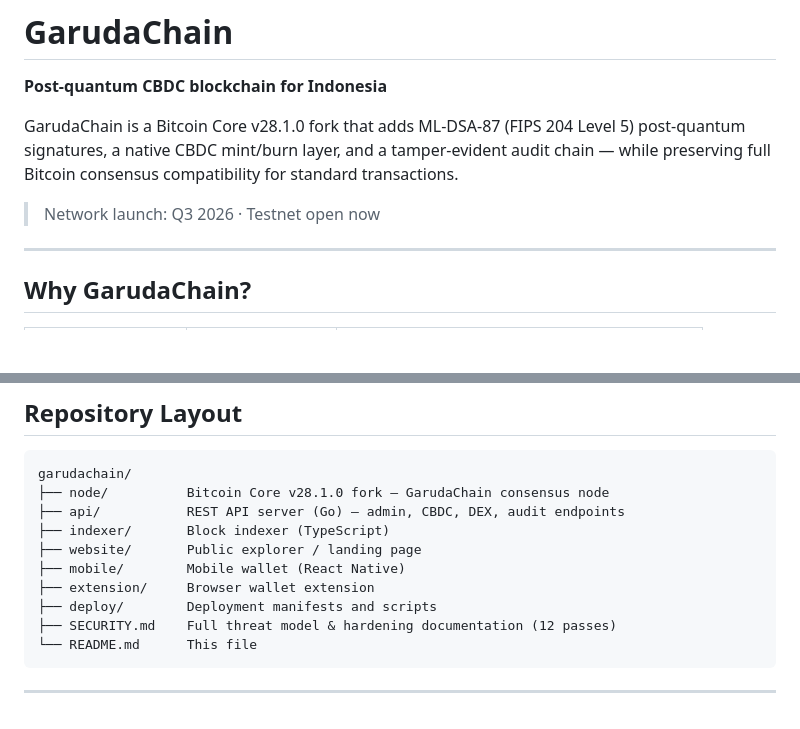
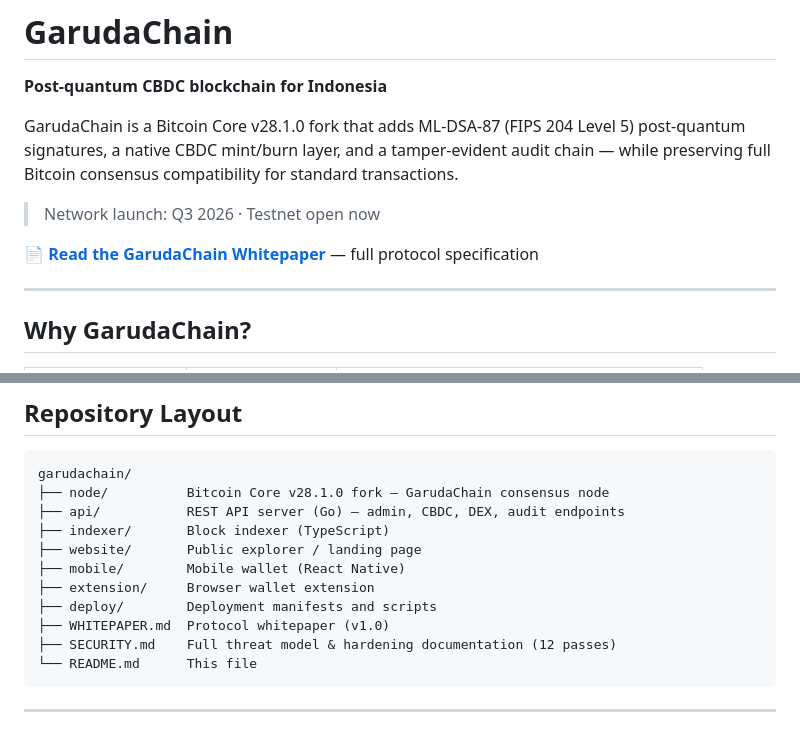
Before and after one commit to Garudachain1945/garudachain, a Markdown page: README.md, 2 parts joined by grey strips. Drawn GitHub-style; blank space fills up the shorter version.

````diff
--- a/README.md
+++ b/README.md
@@ -5,6 +5,8 @@
 GarudaChain is a Bitcoin Core v28.1.0 fork that adds ML-DSA-87 (FIPS 204 Level 5) post-quantum signatures, a native CBDC mint/burn layer, and a tamper-evident audit chain — while preserving full Bitcoin consensus compatibility for standard transactions.
 
 > Network launch: Q3 2026 · Testnet open now
+
+📄 **[Read the GarudaChain Whitepaper](WHITEPAPER.md)** — full protocol specification
 
 ---
 
@@ -35,6 +37,7 @@ garudachain/
 ├── mobile/        Mobile wallet (React Native)
 ├── extension/     Browser wallet extension
 ├── deploy/        Deployment manifests and scripts
+├── WHITEPAPER.md  Protocol whitepaper (v1.0)
 ├── SECURITY.md    Full threat model & hardening documentation (12 passes)
 └── README.md      This file
 ```
````
Also changed, not shown: WHITEPAPER.md (added, +132 -0 lines).
